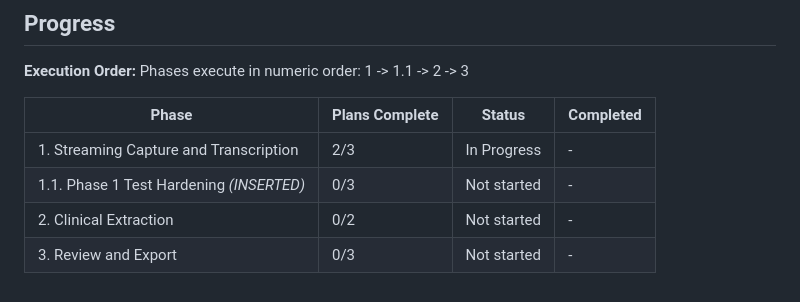
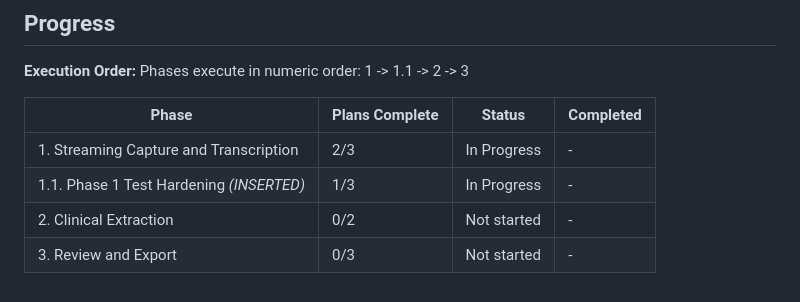
Before and after one commit to Deeps-Plato/dental-notes, a Markdown page: .planning/ROADMAP.md, the part around one of its changes. Drawn GitHub-style.

Commit message:
docs(01.1-01): update ROADMAP.md progress for Phase 1.1 Plan 01
Co-Authored-By: Claude Opus 4.6 <noreply@anthropic.com>

```diff
--- a/.planning/ROADMAP.md
+++ b/.planning/ROADMAP.md
@@ -93,6 +93,6 @@ Phases execute in numeric order: 1 -> 1.1 -> 2 -> 3
 | Phase | Plans Complete | Status | Completed |
 |-------|----------------|--------|-----------|
 | 1. Streaming Capture and Transcription | 2/3 | In Progress | - |
-| 1.1. Phase 1 Test Hardening *(INSERTED)* | 0/3 | Not started | - |
+| 1.1. Phase 1 Test Hardening *(INSERTED)* | 1/3 | In Progress | - |
 | 2. Clinical Extraction | 0/2 | Not started | - |
 | 3. Review and Export | 0/3 | Not started | - |
```
Also changed, not shown: other parts of .planning/ROADMAP.md (+1 -1 lines).
